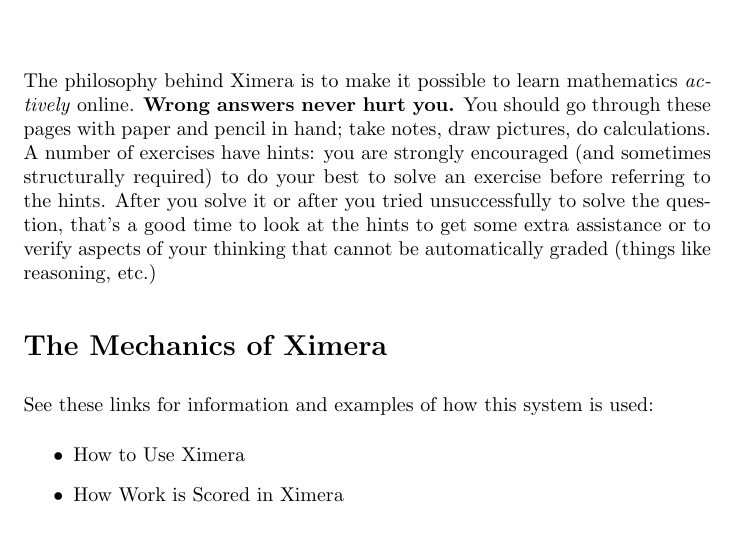
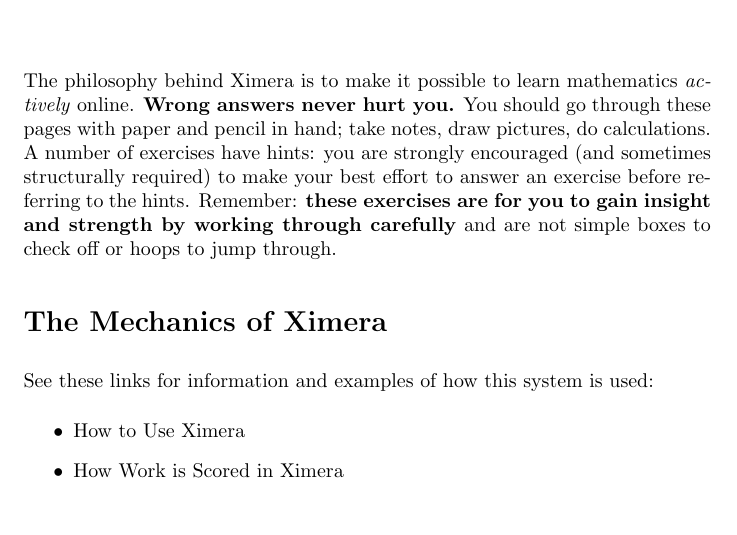
Before and after one commit to ptgressman/math104, a LaTeX document (ximerawelcome.tex): part of page 1 of 2, cut so that both start at the same text. Compiled offline with pdfLaTeX.

Commit message:
updated welcome

```diff
--- a/ximerawelcome.tex
+++ b/ximerawelcome.tex
@@ -8,7 +8,7 @@
   This course is built in Ximera.
 \end{abstract}\maketitle
 
-The philosophy behind Ximera is to make it possible to learn mathematics \textit{actively} online. \textbf{Wrong answers never hurt you.} You should go through these pages with paper and pencil in hand; take notes, draw pictures, do calculations. A number of exercises have hints: you are strongly encouraged (and sometimes structurally required) to do your best to solve an exercise before referring to the hints. After you solve it or after you tried unsuccessfully to solve the question, that's a good time to look at the hints to get some extra assistance or to verify aspects of your thinking that cannot be automatically graded (things like reasoning, etc.)
+The philosophy behind Ximera is to make it possible to learn mathematics \textit{actively} online. \textbf{Wrong answers never hurt you.} You should go through these pages with paper and pencil in hand; take notes, draw pictures, do calculations. A number of exercises have hints: you are strongly encouraged (and sometimes structurally required) to make your best effort to answer an exercise before referring to the hints.  Remember: \textbf{these exercises are for you to gain insight and strength by working through carefully} and are not simple boxes to check off or hoops to jump through.
 
 \section*{The Mechanics of Ximera}
 
```
Also changed, not shown: math104online.pdf, 4 other files.
